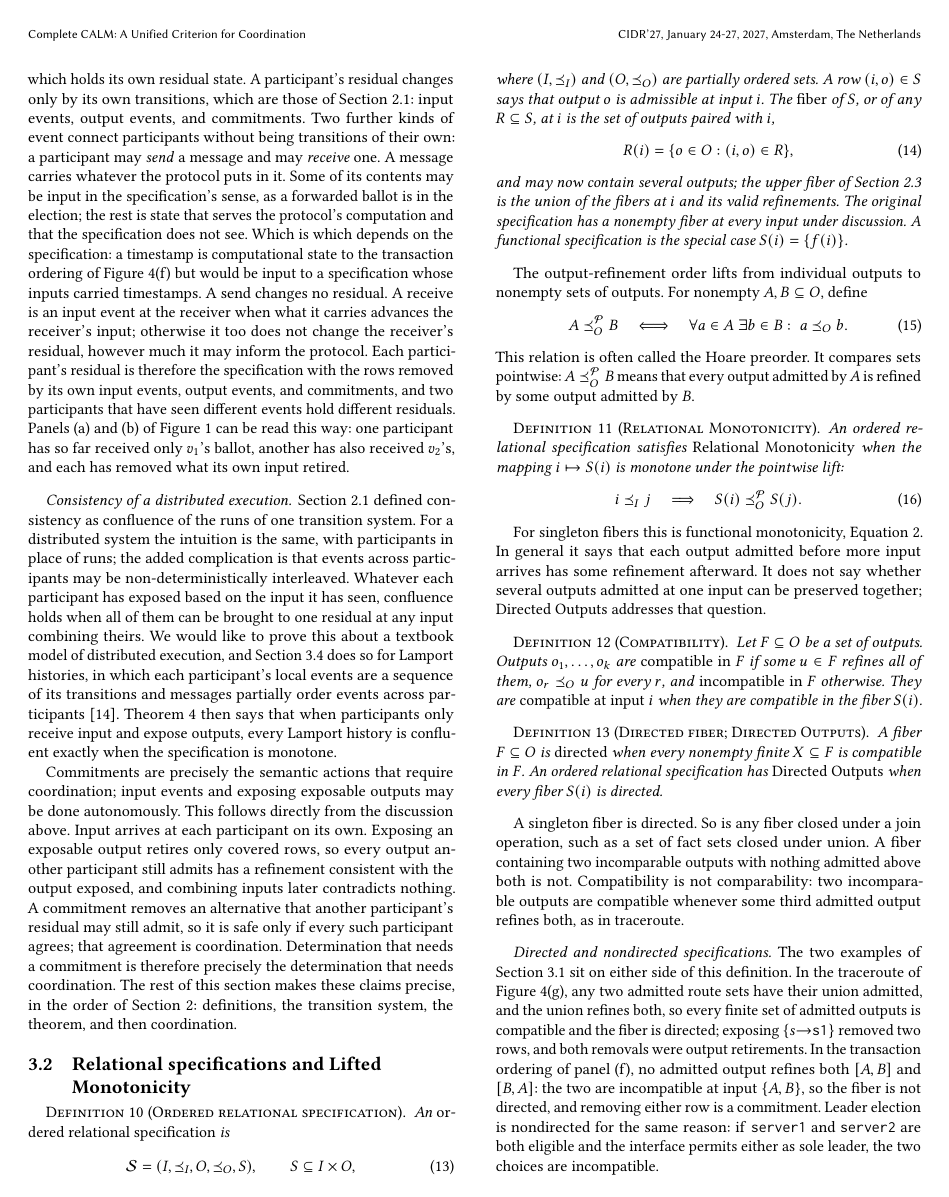
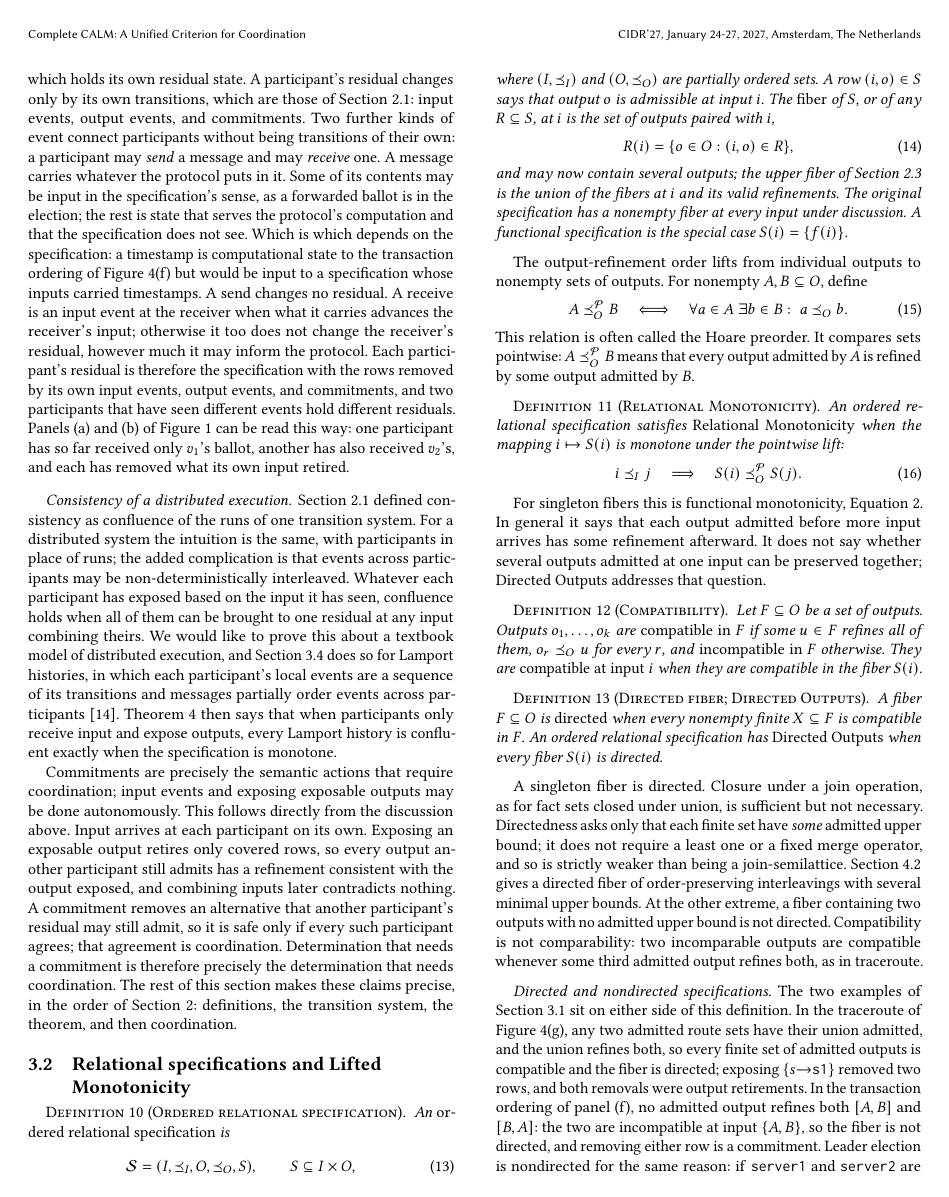
Before and after one commit to jhellerstein/coord-criterion, a LaTeX document (main.tex): page 9 of 21. Compiled offline with pdfLaTeX.

Commit message:
Directed Outputs: distinguish directed fibers from join-semilattices immediately

```diff
--- a/main.tex
+++ b/main.tex
@@ -1291,11 +1291,16 @@ $X\subseteq F$ is compatible in $F$.  An ordered relational specification has
 \emph{Directed Outputs} when every fiber $\fiber{i}$ is directed.
 \end{definition}
 
-A singleton fiber is directed.  So is any fiber closed under a join operation,
-such as a set of fact sets closed under union.  A fiber containing two
-incomparable outputs with nothing admitted above both is not.  Compatibility is
-not comparability: two incomparable outputs are compatible whenever some third
-admitted output refines both, as in traceroute.
+A singleton fiber is directed.  Closure under a join operation, as for fact
+sets closed under union, is sufficient but not necessary.  Directedness asks
+only that each finite set have \emph{some} admitted upper bound; it does not
+require a least one or a fixed merge operator, and so is strictly weaker than
+being a join-semilattice.  Section~\ref{sec:crdt-instance} gives a directed
+fiber of order-preserving interleavings with several minimal upper bounds.
+At the other extreme, a fiber containing two outputs with no admitted upper
+bound is not directed.  Compatibility is not comparability: two incomparable
+outputs are compatible whenever some third admitted output refines both, as
+in traceroute.
 
 \paragraph{Directed and nondirected specifications.}
 
```
